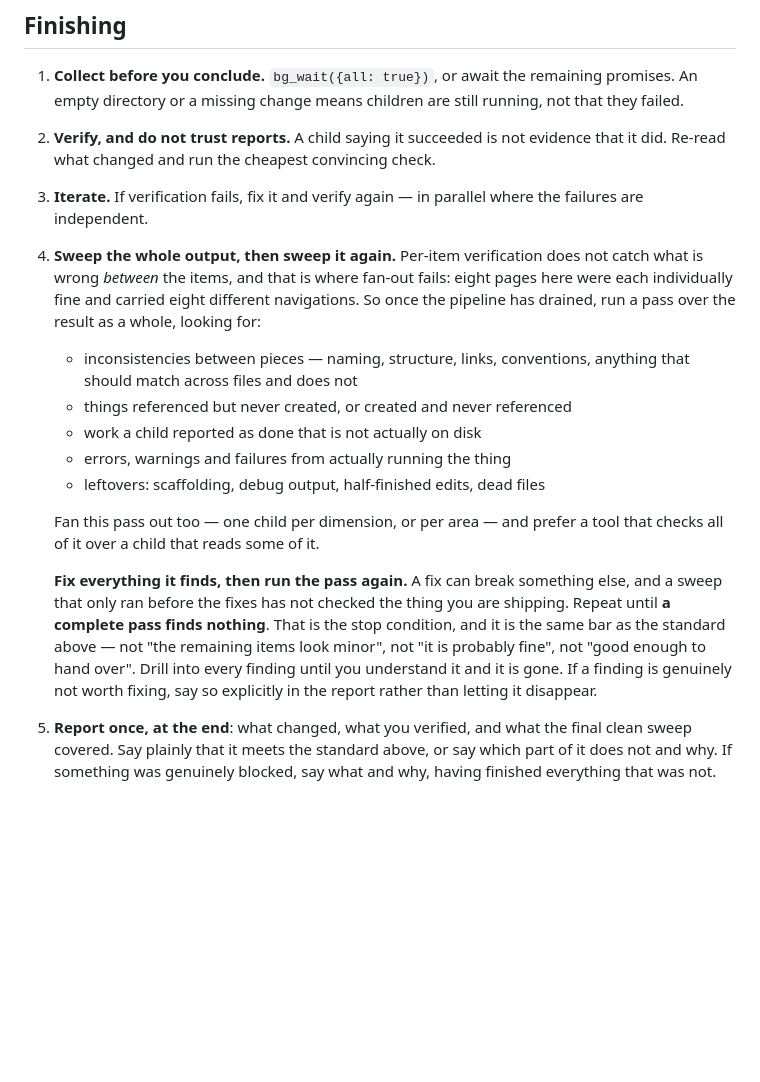
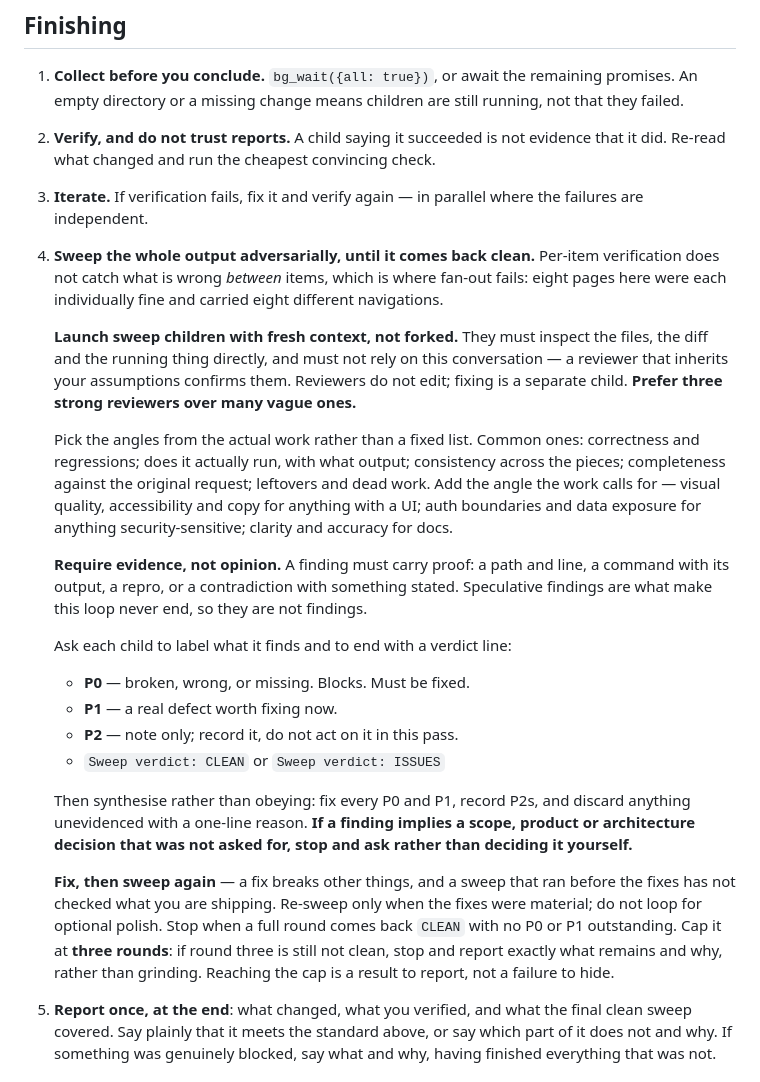
Before and after one commit to rob-c/elm-pi, a Markdown page: templates/prompts/ulw.md, the part around the change. Rendered like a GitHub page; blank space fills up the shorter version.

Commit message:
ultrawork: rebuild the sweep from pi-subagents' own review prompts
Compared /ulw against the prompt templates shipped in pi-subagents -
review-loop, parallel-review, parallel-cleanup, council - and took what
they do better. They are the closest comparable artifacts available: same
harness, same subagent mechanics, written by the package author.

Six things adopted, each fixing something real in what /ulw said before:

- Fresh context for sweep children, not forked. A reviewer that inherits
  the parent's assumptions confirms them. /ulw only said prompts must
  stand alone.
- Reviewers do not edit; fixing is a separate child. /ulw blurred the two.
- Evidence, not opinion: a finding needs a path and line, a command with
  output, a repro, or a stated contradiction. Unevidenced findings are
  what make a review loop run for ever, and /ulw's "fix everything it
  finds" had no defence against them.
- P0/P1/P2 with defined handling, and a `Sweep verdict: CLEAN|ISSUES`
  line, so a child's result is unambiguous instead of prose to interpret.
- Synthesise rather than obey - discard the unevidenced with a reason,
  and stop to ask when a finding implies a scope or architecture decision
  nobody authorised.
- A three-round cap. "Repeat until a complete pass finds nothing" was
  unbounded, and next to a world-leading standard that is an instruction
  to grind on cosmetics. Reaching the cap is now a result to report.

Also from parallel-review: pick angles from the actual work rather than a
fixed list, prefer three strong reviewers over many vague ones, and add
the domain angle the work calls for - visual quality and accessibility
for UI, auth boundaries and data exposure for security-sensitive work.

Co-Authored-By: Claude Opus 5 (1M context) <noreply@anthropic.com>

```diff
--- a/templates/prompts/ulw.md
+++ b/templates/prompts/ulw.md
@@ -188,30 +188,48 @@ instruction to build a framework.
    that it did. Re-read what changed and run the cheapest convincing check.
 3. **Iterate.** If verification fails, fix it and verify again — in parallel where
    the failures are independent.
-4. **Sweep the whole output, then sweep it again.** Per-item verification does not
-   catch what is wrong *between* the items, and that is where fan-out fails:
-   eight pages here were each individually fine and carried eight different
-   navigations. So once the pipeline has drained, run a pass over the result as a
-   whole, looking for:
+4. **Sweep the whole output adversarially, until it comes back clean.**
+   Per-item verification does not catch what is wrong *between* items, which is
+   where fan-out fails: eight pages here were each individually fine and carried
+   eight different navigations.
 
-   - inconsistencies between pieces — naming, structure, links, conventions,
-     anything that should match across files and does not
-   - things referenced but never created, or created and never referenced
-   - work a child reported as done that is not actually on disk
-   - errors, warnings and failures from actually running the thing
-   - leftovers: scaffolding, debug output, half-finished edits, dead files
+   **Launch sweep children with fresh context, not forked.** They must inspect
+   the files, the diff and the running thing directly, and must not rely on this
+   conversation — a reviewer that inherits your assumptions confirms them.
+   Reviewers do not edit; fixing is a separate child. **Prefer three strong
+   reviewers over many vague ones.**
 
-   Fan this pass out too — one child per dimension, or per area — and prefer a
-   tool that checks all of it over a child that reads some of it.
+   Pick the angles from the actual work rather than a fixed list. Common ones:
+   correctness and regressions; does it actually run, with what output;
+   consistency across the pieces; completeness against the original request;
+   leftovers and dead work. Add the angle the work calls for — visual quality,
+   accessibility and copy for anything with a UI; auth boundaries and data
+   exposure for anything security-sensitive; clarity and accuracy for docs.
 
-   **Fix everything it finds, then run the pass again.** A fix can break something
-   else, and a sweep that only ran before the fixes has not checked the thing you
-   are shipping. Repeat until **a complete pass finds nothing**. That is the stop
-   condition, and it is the same bar as the standard above — not "the remaining
-   items look minor", not "it is probably fine", not "good enough to hand over".
-   Drill into every finding until you understand it and it is gone. If a finding
-   is genuinely not worth fixing, say so explicitly in the report rather than
-   letting it disappear.
+   **Require evidence, not opinion.** A finding must carry proof: a path and
+   line, a command with its output, a repro, or a contradiction with something
+   stated. Speculative findings are what make this loop never end, so they are
+   not findings.
+
+   Ask each child to label what it finds and to end with a verdict line:
+
+   - **P0** — broken, wrong, or missing. Blocks. Must be fixed.
+   - **P1** — a real defect worth fixing now.
+   - **P2** — note only; record it, do not act on it in this pass.
+   - `Sweep verdict: CLEAN` or `Sweep verdict: ISSUES`
+
+   Then synthesise rather than obeying: fix every P0 and P1, record P2s, and
+   discard anything unevidenced with a one-line reason. **If a finding implies a
+   scope, product or architecture decision that was not asked for, stop and ask
+   rather than deciding it yourself.**
+
+   **Fix, then sweep again** — a fix breaks other things, and a sweep that ran
+   before the fixes has not checked what you are shipping. Re-sweep only when the
+   fixes were material; do not loop for optional polish. Stop when a full round
+   comes back `CLEAN` with no P0 or P1 outstanding. Cap it at **three rounds**:
+   if round three is still not clean, stop and report exactly what remains and
+   why, rather than grinding. Reaching the cap is a result to report, not a
+   failure to hide.
 
 5. **Report once, at the end**: what changed, what you verified, and what the final
    clean sweep covered. Say plainly that it meets the standard above, or say which
```
